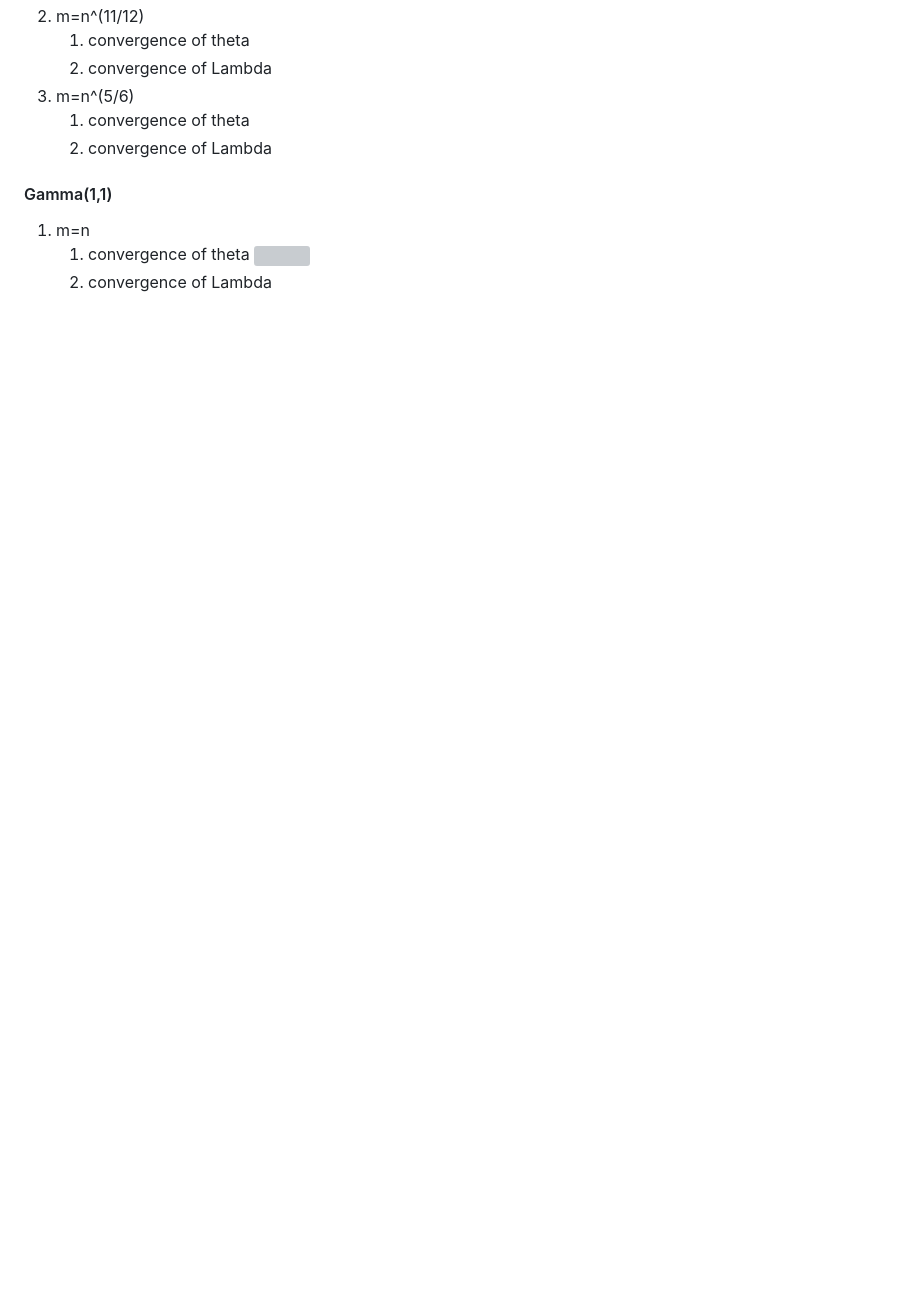
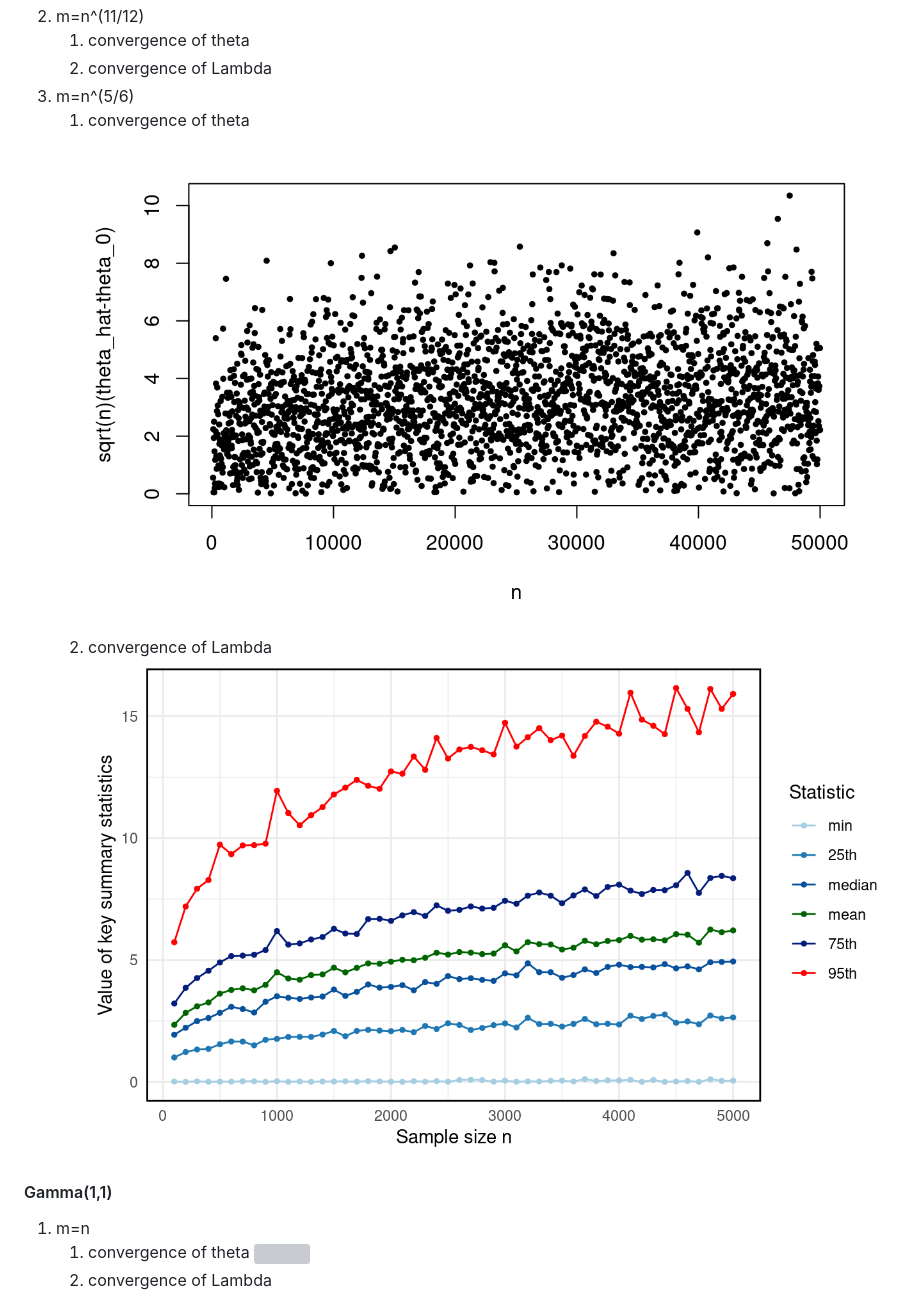
Before and after one commit to Lofia/obsidian_backup, a Markdown page: simulation for convergence rate of theta.md, the part around the change. Rendered like a GitHub page; pictures changed too: Pasted image 20250731170452.png (added), Pasted image 20250731170507.png (added); blank space fills up the shorter version; grey boxes are pictures that could not be loaded.

Commit message:
vault backup: 2025-07-31 17:07:59

```diff
--- a/simulation for convergence rate of theta.md
+++ b/simulation for convergence rate of theta.md
@@ -16,8 +16,8 @@
 	1. convergence of theta
 	2. convergence of Lambda
 3. m=n^(5/6)
-	1. convergence of theta
-	2. convergence of Lambda
+	1. convergence of theta ![](Pasted%20image%2020250731170452.png)
+	2. convergence of Lambda ![](Pasted%20image%2020250731170507.png)
 
 
 #### Gamma(1,1)
```
Also changed, not shown: 1 other file.
